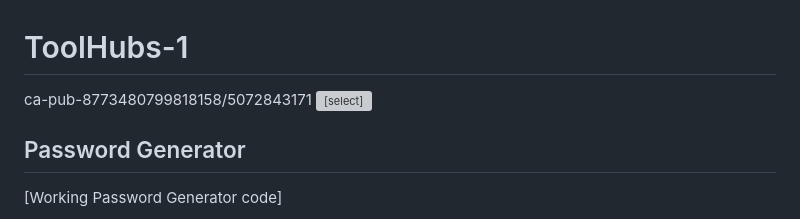
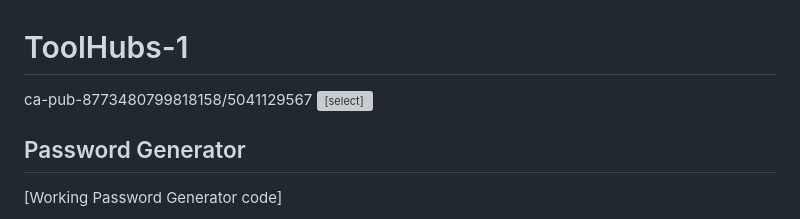
Before and after one commit to Samir9622/Toolhubs-2, a Markdown page: README.md, the part around the change. GitHub-like rendering; grey boxes are pictures that could not be loaded.

```diff
--- a/README.md
+++ b/README.md
@@ -40,11 +40,11 @@
   <header>
     <h1>ToolHubs-1</h1>
   </header>
-  <!-- AdSense Ad Unit -->ca-pub-8773480799818158/5072843171
+  <!-- AdSense Ad Unit -->ca-pub-8773480799818158/5041129567
      <ins class="adsbygoogle"
      style="display:block"
      data-ad-client="ca-pub-8773480799818158"
-     data-ad-slot="5072843171"
+     data-ad-slot="5041129567"
      data-ad-format="auto"
      data-full-width-responsive="true"></ins>
 <script>
```
